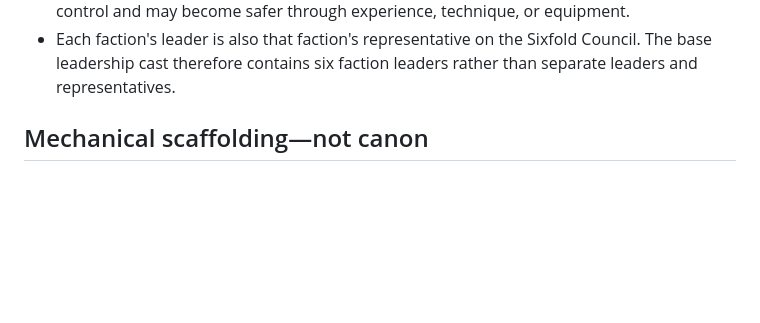
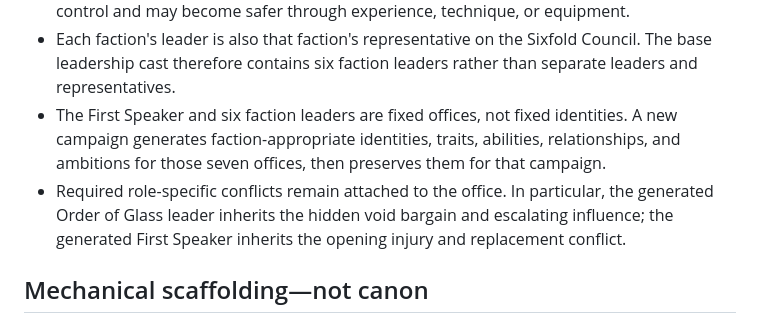
Before and after one commit to ronnirodriguez530-jpg/velmora-campaign-engine, a Markdown page: BOUNDARIES.md, the part around the change. Rendered like a GitHub page; blank space fills up the shorter version.

Commit message:
Keep campaign leadership identities variable

```diff
--- a/BOUNDARIES.md
+++ b/BOUNDARIES.md
@@ -40,6 +40,8 @@ This file prevents engine scaffolding, tests, and generated output from silently
 - Approved rare-ability paths include unusual birth, surviving major Tear or void exposure, bonding with a rare relic, creating advanced magic-tech, evolving an existing ability, accepting a bargain, or receiving or taking power from another source.
 - Permanent player ability acquisition requires an approved catalog entry, engine validation, character choice, and explicit player approval. Rare abilities begin costly or difficult to control and may become safer through experience, technique, or equipment.
 - Each faction's leader is also that faction's representative on the Sixfold Council. The base leadership cast therefore contains six faction leaders rather than separate leaders and representatives.
+- The First Speaker and six faction leaders are fixed offices, not fixed identities. A new campaign generates faction-appropriate identities, traits, abilities, relationships, and ambitions for those seven offices, then preserves them for that campaign.
+- Required role-specific conflicts remain attached to the office. In particular, the generated Order of Glass leader inherits the hidden void bargain and escalating influence; the generated First Speaker inherits the opening injury and replacement conflict.
 
 ## Mechanical scaffolding—not canon
 
```
Also changed, not shown: MASTER_CHECKLIST.md (+4 -2 lines).
